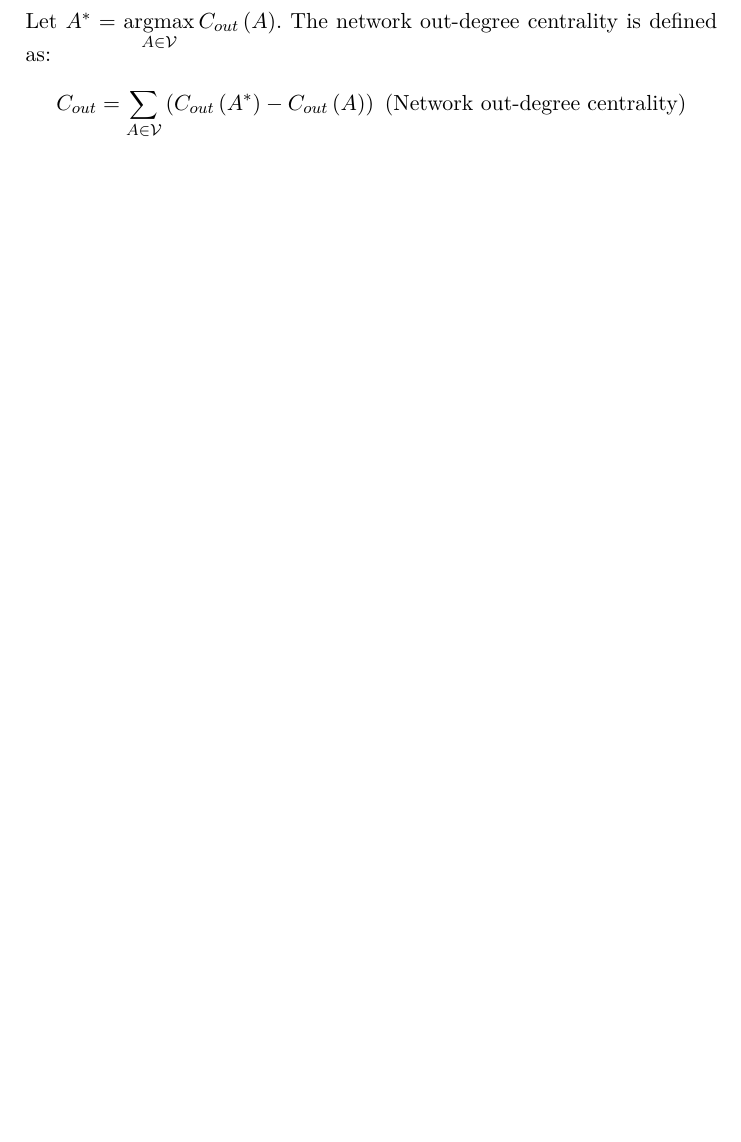
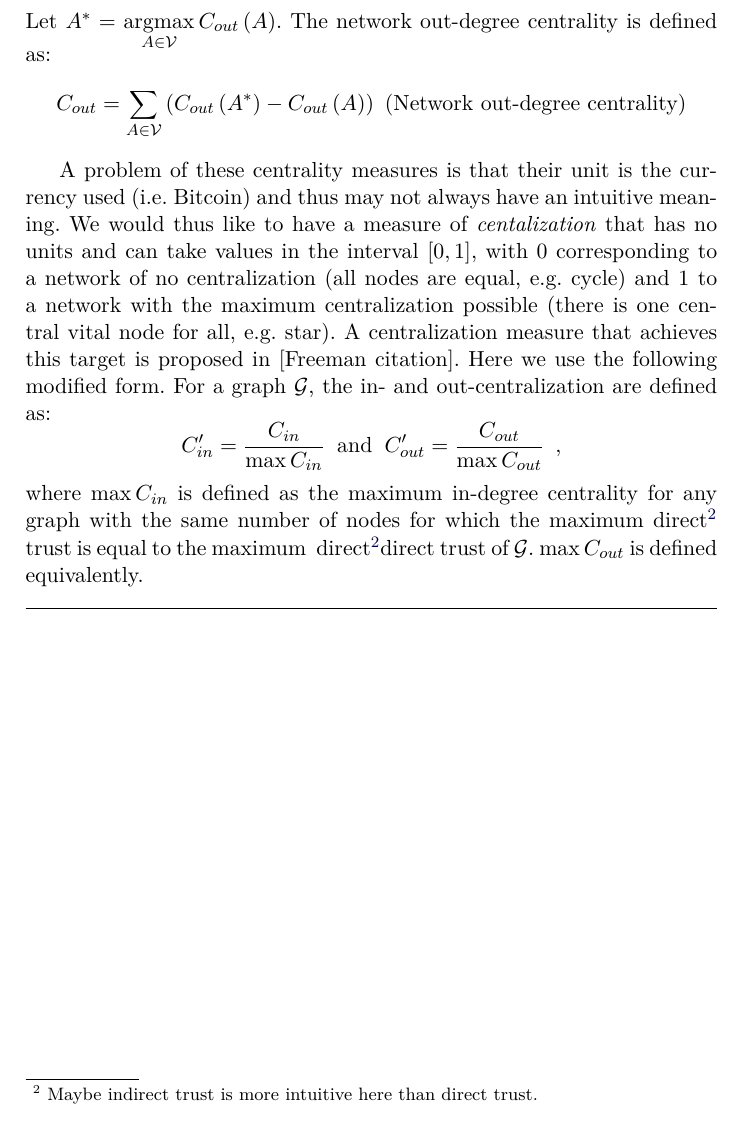
Before and after one commit to decrypto-org/TrustIsRisk, a LaTeX thesis (networkhealth/networkhealth.tex, which reads networkhealth/centrality.tex): part of page 2 of 2 before the commit and part of page 2 of 3 after it, cut so that both start at the same text, the shorter picture padded with empty space. Compiled offline with pdfLaTeX.

Commit message:
Add Freeman centralization description

```diff
--- a/networkhealth/centrality.tex
+++ b/networkhealth/centrality.tex
@@ -25,3 +25,19 @@
       C_{out} = \sum\limits_{A \in \mathcal{V}}\left(C_{out}\left(A^*\right) - C_{out}\left(A\right)\right) \mbox{ (Network
       out-degree centrality)}
     \end{equation*}
+
+    A problem of these centrality measures is that their unit is the currency used (i.e. Bitcoin) and thus may not always have
+    an intuitive meaning. We would thus like to have a measure of \textit{centalization} that has no units and can take values
+    in the interval $\left[0,1\right]$, with 0 corresponding to a network of no centralization (all nodes are equal, e.g.
+    cycle) and 1 to a network with the maximum centralization possible (there is one central vital node for all, e.g. star). A
+    centralization measure that achieves this target is proposed in [Freeman citation]. Here we use the following modified
+    form. For a graph $\mathcal{G}$, the in- and out-centralization are defined as:
+    \begin{equation*}
+      C'_{in} = \frac{C_{in}}{\max C_{in}} \: \mbox{ and } \: C'_{out} = \frac{C_{out}}{\max C_{out}} \enspace,
+    \end{equation*}
+    where $\max C_{in}$ is defined as the maximum in-degree centrality for any graph with the same number of nodes for which
+    the maximum direct\footnote{Maybe indirect trust is more intuitive here than direct trust.} trust is equal to the maximum
+    \addtocounter{footnote}{-1} direct\footnotemark direct trust of $\mathcal{G}$. $\max C_{out}$ is defined equivalently.
+
+    \noindent\hrulefill
+    \newpage
```
Also changed, not shown: networkhealth.pdf.
